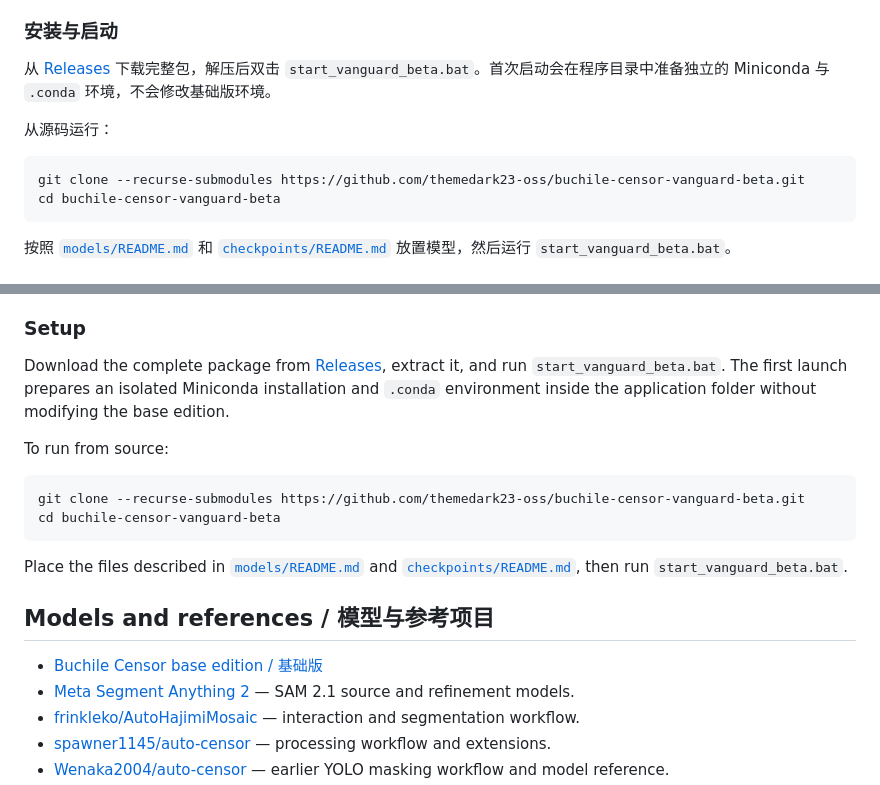
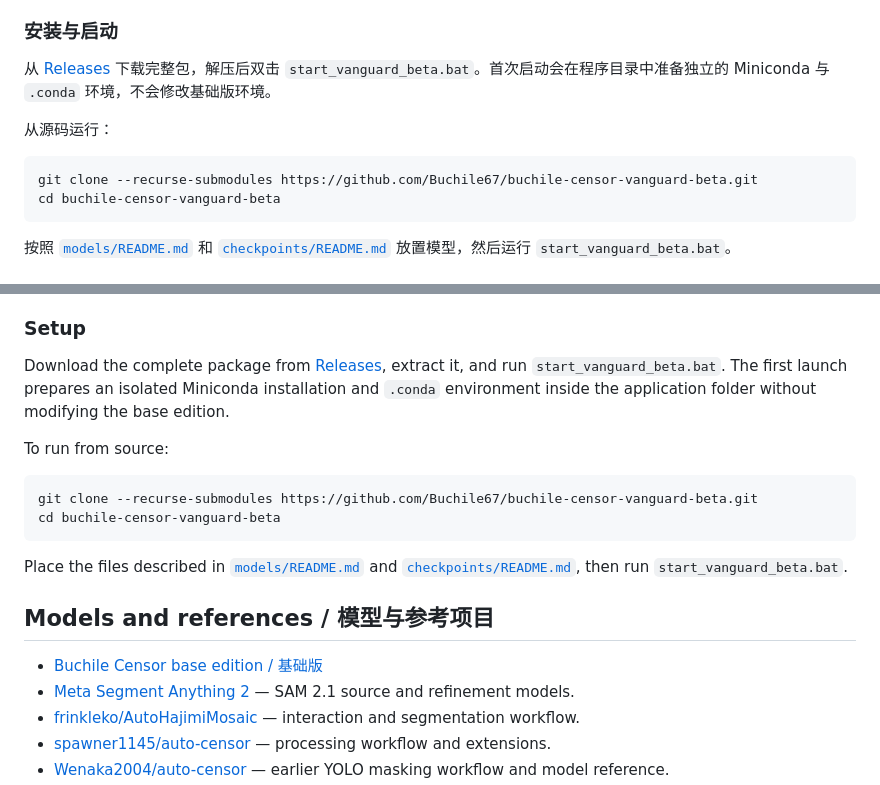
Before and after one commit to Buchile67/buchile-censor-vanguard-beta, a Markdown page: README.md, 2 parts joined by grey strips. Drawn GitHub-style.

````diff
--- a/README.md
+++ b/README.md
@@ -28,7 +28,7 @@ Vanguard Beta extends the base contour-detection workflow with SAM 2.1 for autom
 从源码运行：
 
 ```powershell
-git clone --recurse-submodules https://github.com/themedark23-oss/buchile-censor-vanguard-beta.git
+git clone --recurse-submodules https://github.com/Buchile67/buchile-censor-vanguard-beta.git
 cd buchile-censor-vanguard-beta
 ```
 
@@ -54,7 +54,7 @@ Download the complete package from [Releases](https://github.com/themedark23-oss
 To run from source:
 
 ```powershell
-git clone --recurse-submodules https://github.com/themedark23-oss/buchile-censor-vanguard-beta.git
+git clone --recurse-submodules https://github.com/Buchile67/buchile-censor-vanguard-beta.git
 cd buchile-censor-vanguard-beta
 ```
 
````
Also changed, not shown: other parts of README.md (+4 -4 lines).
